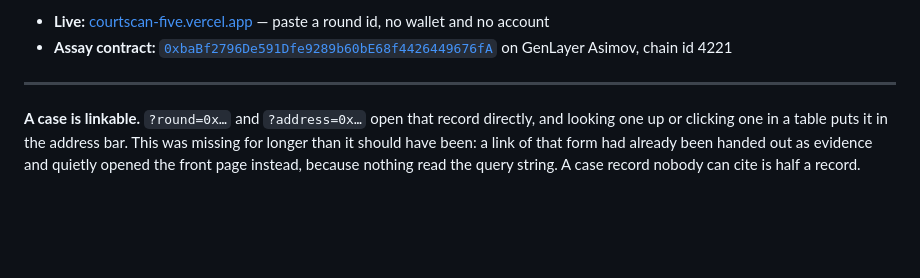
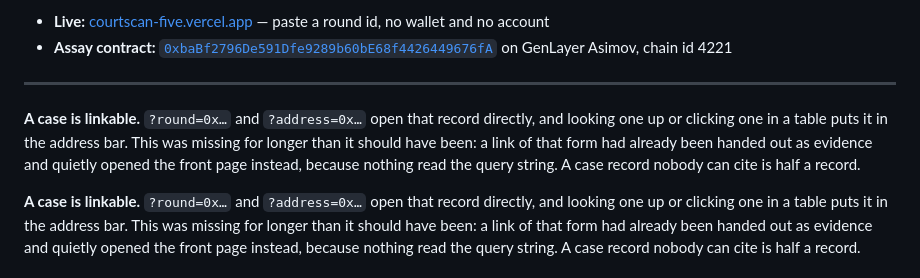
Before and after one commit to JspIIV/courtscan, a Markdown page: README.md, the part around the change. GitHub-like rendering; blank space fills up the shorter version.

```diff
--- a/README.md
+++ b/README.md
@@ -14,6 +14,13 @@ that never happened.
 
 ---
 
+
+**A case is linkable.** `?round=0x…` and `?address=0x…` open that record
+directly, and looking one up or clicking one in a table puts it in the address
+bar. This was missing for longer than it should have been: a link of that form
+had already been handed out as evidence and quietly opened the front page
+instead, because nothing read the query string. A case record nobody can cite is
+half a record.
 
 **A case is linkable.** `?round=0x…` and `?address=0x…` open that record
 directly, and looking one up or clicking one in a table puts it in the address
```
